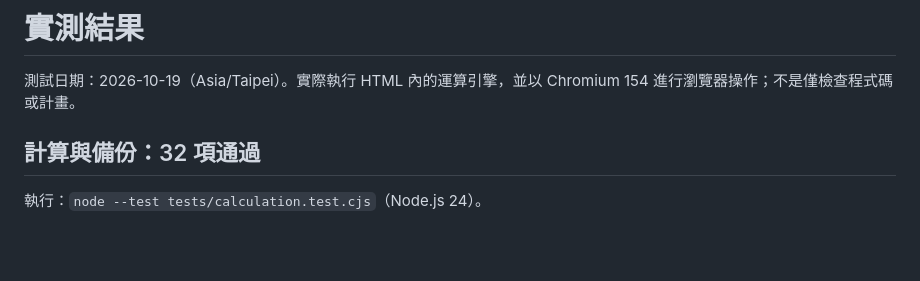
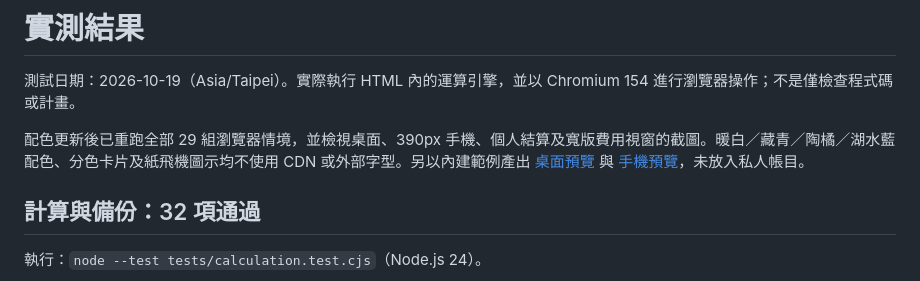
Before and after one commit to ianho711/travel_tools, a Markdown page: TEST_RESULTS.md, the part around the change. Rendered like a GitHub page; blank space fills up the shorter version.

```diff
--- a/TEST_RESULTS.md
+++ b/TEST_RESULTS.md
@@ -1,6 +1,8 @@
 # 實測結果
 
 測試日期：2026-10-19（Asia/Taipei）。實際執行 HTML 內的運算引擎，並以 Chromium 154 進行瀏覽器操作；不是僅檢查程式碼或計畫。
+
+配色更新後已重跑全部 29 組瀏覽器情境，並檢視桌面、390px 手機、個人結算及寬版費用視窗的截圖。暖白／藏青／陶橘／湖水藍配色、分色卡片及紙飛機圖示均不使用 CDN 或外部字型。另以內建範例產出 [桌面預覽](docs/preview-desktop.png) 與 [手機預覽](docs/preview-mobile.png)，未放入私人帳目。
 
 ## 計算與備份：32 項通過
 
```
Also changed, not shown: README.md (+6 -0 lines), docs/preview-desktop.png (added), docs/preview-mobile.png (added), 1 other file.
